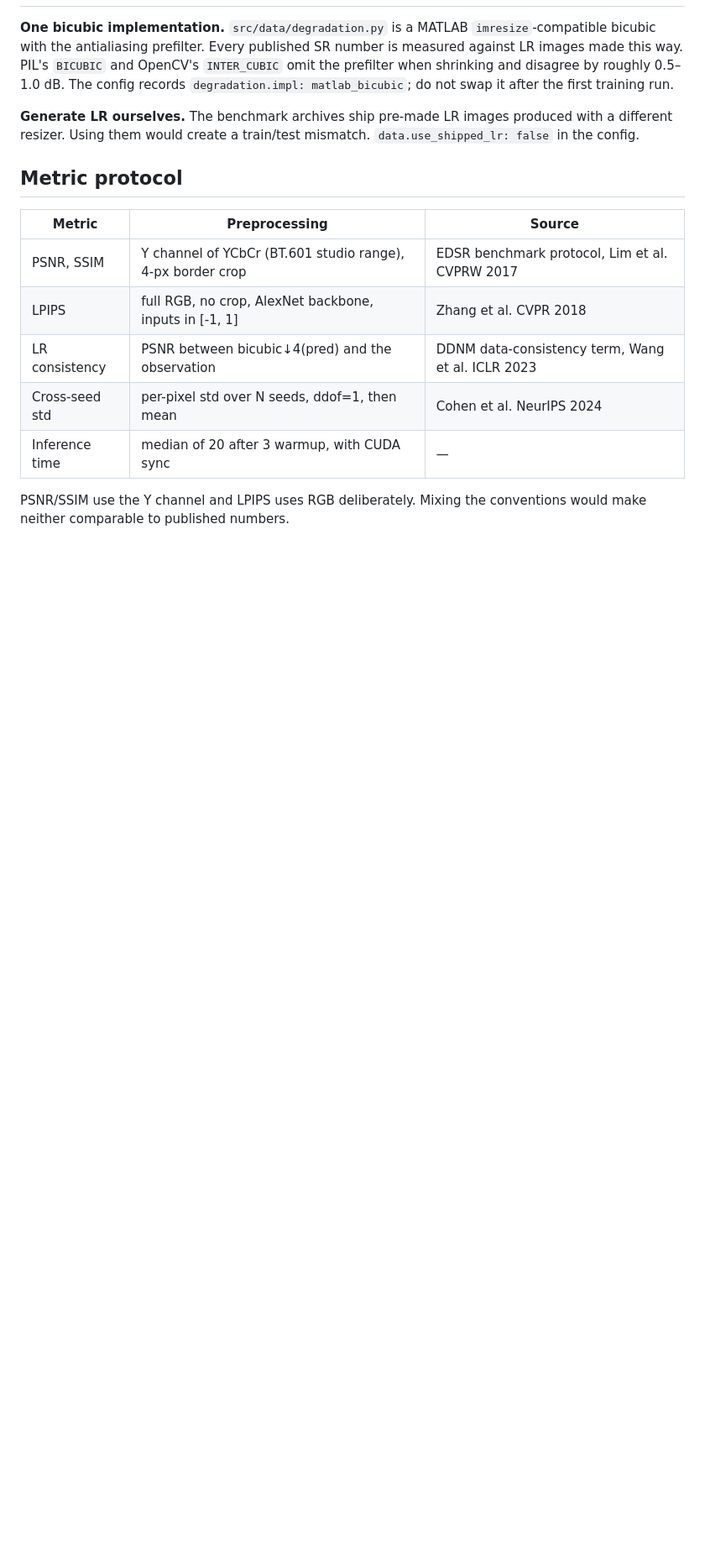
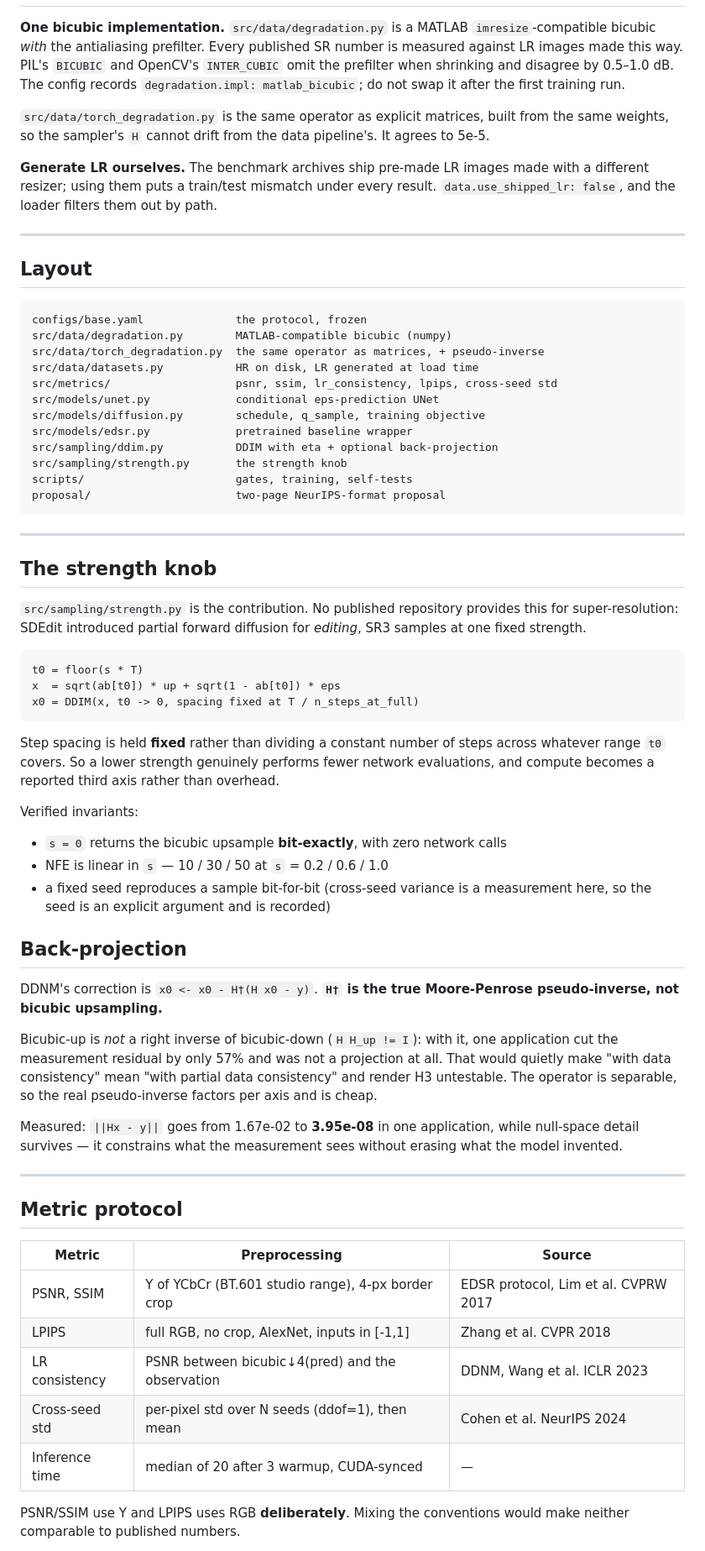
Before and after one commit to shambhavi12001/ImageRestorationDM, a Markdown page: README.md, the part around one of its changes. Shown at 84% size. GitHub-like rendering; blank space fills up the shorter version.

Commit message:
README: cover T4-T10, gates, and the two protocol rules
Co-Authored-By: Claude Opus 5 <noreply@anthropic.com>
Claude-Session: https://claude.ai/code/session_019AY9UHj4Jjdz8nDvKXev9v

````diff
--- a/README.md
+++ b/README.md
@@ -37,25 +82,91 @@ every later number is wrong by more than the effects we are trying to detect.
 
 **One bicubic implementation.** `src/data/degradation.py` is a MATLAB
-`imresize`-compatible bicubic with the antialiasing prefilter. Every published
-SR number is measured against LR images made this way. PIL's `BICUBIC` and
-OpenCV's `INTER_CUBIC` omit the prefilter when shrinking and disagree by
-roughly 0.5–1.0 dB. The config records `degradation.impl: matlab_bicubic`; do
-not swap it after the first training run.
+`imresize`-compatible bicubic *with* the antialiasing prefilter. Every
+published SR number is measured against LR images made this way. PIL's
+`BICUBIC` and OpenCV's `INTER_CUBIC` omit the prefilter when shrinking and
+disagree by 0.5–1.0 dB. The config records `degradation.impl: matlab_bicubic`;
+do not swap it after the first training run.
 
-**Generate LR ourselves.** The benchmark archives ship pre-made LR images
-produced with a different resizer. Using them would create a train/test
-mismatch. `data.use_shipped_lr: false` in the config.
+`src/data/torch_degradation.py` is the same operator as explicit matrices,
+built from the same weights, so the sampler's `H` cannot drift from the data
+pipeline's. It agrees to 5e-5.
+
+**Generate LR ourselves.** The benchmark archives ship pre-made LR images made
+with a different resizer; using them puts a train/test mismatch under every
+result. `data.use_shipped_lr: false`, and the loader filters them out by path.
+
+---
+
+## Layout
+
+```
+configs/base.yaml              the protocol, frozen
+src/data/degradation.py        MATLAB-compatible bicubic (numpy)
+src/data/torch_degradation.py  the same operator as matrices, + pseudo-inverse
+src/data/datasets.py           HR on disk, LR generated at load time
+src/metrics/                   psnr, ssim, lr_consistency, lpips, cross-seed std
+src/models/unet.py             conditional eps-prediction UNet
+src/models/diffusion.py        schedule, q_sample, training objective
+src/models/edsr.py             pretrained baseline wrapper
+src/sampling/ddim.py           DDIM with eta + optional back-projection
+src/sampling/strength.py       the strength knob
+scripts/                       gates, training, self-tests
+proposal/                      two-page NeurIPS-format proposal
+```
+
+---
+
+## The strength knob
+
+`src/sampling/strength.py` is the contribution. No published repository
+provides this for super-resolution: SDEdit introduced partial forward
+diffusion for *editing*, SR3 samples at one fixed strength.
+
+```
+t0 = floor(s * T)
+x  = sqrt(ab[t0]) * up + sqrt(1 - ab[t0]) * eps
+x0 = DDIM(x, t0 -> 0, spacing fixed at T / n_steps_at_full)
+```
+
+Step spacing is held **fixed** rather than dividing a constant number of steps
+across whatever range `t0` covers. So a lower strength genuinely performs
+fewer network evaluations, and compute becomes a reported third axis rather
+than overhead.
+
+Verified invariants:
+
+- `s = 0` returns the bicubic upsample **bit-exactly**, with zero network calls
+- NFE is linear in `s` — 10 / 30 / 50 at `s` = 0.2 / 0.6 / 1.0
+- a fixed seed reproduces a sample bit-for-bit (cross-seed variance is a
+  measurement here, so the seed is an explicit argument and is recorded)
+
+## Back-projection
+
+DDNM's correction is `x0 <- x0 - H†(H x0 - y)`. **`H†` is the true
+Moore-Penrose pseudo-inverse, not bicubic upsampling.**
+
+Bicubic-up is *not* a right inverse of bicubic-down (`H H_up != I`): with it,
+one application cut the measurement residual by only 57% and was not a
+projection at all. That would quietly make "with data consistency" mean "with
+partial data consistency" and render H3 untestable. The operator is separable,
+so the real pseudo-inverse factors per axis and is cheap.
+
+Measured: `||Hx - y||` goes from 1.67e-02 to **3.95e-08** in one application,
+while null-space detail survives — it constrains what the measurement sees
+without erasing what the model invented.
+
+---
 
 ## Metric protocol
 
 | Metric | Preprocessing | Source |
-|--------|---------------|--------|
-| PSNR, SSIM | Y channel of YCbCr (BT.601 studio range), 4-px border crop | EDSR benchmark protocol, Lim et al. CVPRW 2017 |
-| LPIPS | full RGB, no crop, AlexNet backbone, inputs in [-1, 1] | Zhang et al. CVPR 2018 |
-| LR consistency | PSNR between bicubic↓4(pred) and the observation | DDNM data-consistency term, Wang et al. ICLR 2023 |
-| Cross-seed std | per-pixel std over N seeds, ddof=1, then mean | Cohen et al. NeurIPS 2024 |
-| Inference time | median of 20 after 3 warmup, with CUDA sync | — |
+|---|---|---|
+| PSNR, SSIM | Y of YCbCr (BT.601 studio range), 4-px border crop | EDSR protocol, Lim et al. CVPRW 2017 |
+| LPIPS | full RGB, no crop, AlexNet, inputs in [-1,1] | Zhang et al. CVPR 2018 |
+| LR consistency | PSNR between bicubic↓4(pred) and the observation | DDNM, Wang et al. ICLR 2023 |
+| Cross-seed std | per-pixel std over N seeds (ddof=1), then mean | Cohen et al. NeurIPS 2024 |
+| Inference time | median of 20 after 3 warmup, CUDA-synced | — |
 
-PSNR/SSIM use the Y channel and LPIPS uses RGB deliberately. Mixing the
-conventions would make neither comparable to published numbers.
+PSNR/SSIM use Y and LPIPS uses RGB **deliberately**. Mixing the conventions
+would make neither comparable to published numbers.
 
````
Also changed, not shown: other parts of README.md (+85 -38 lines).
